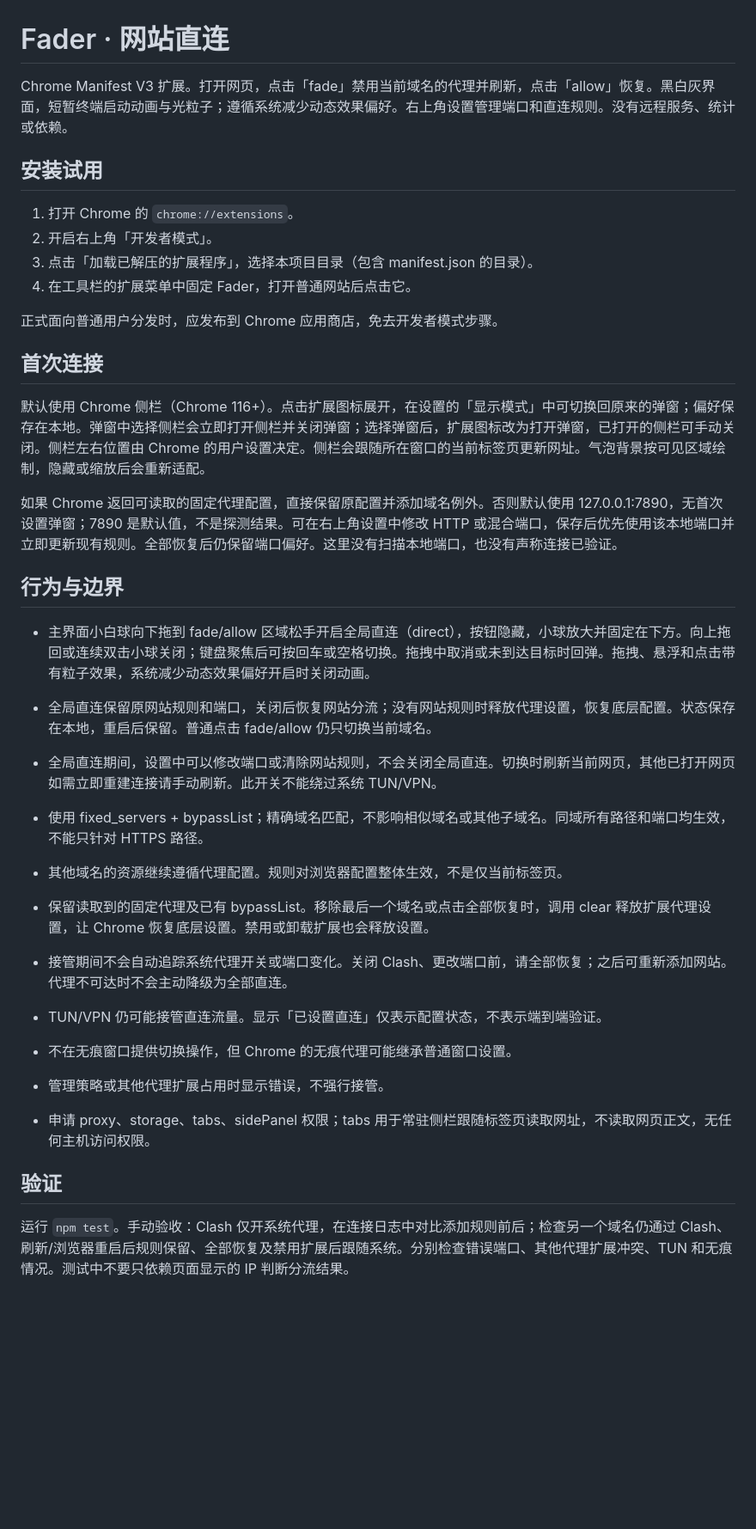
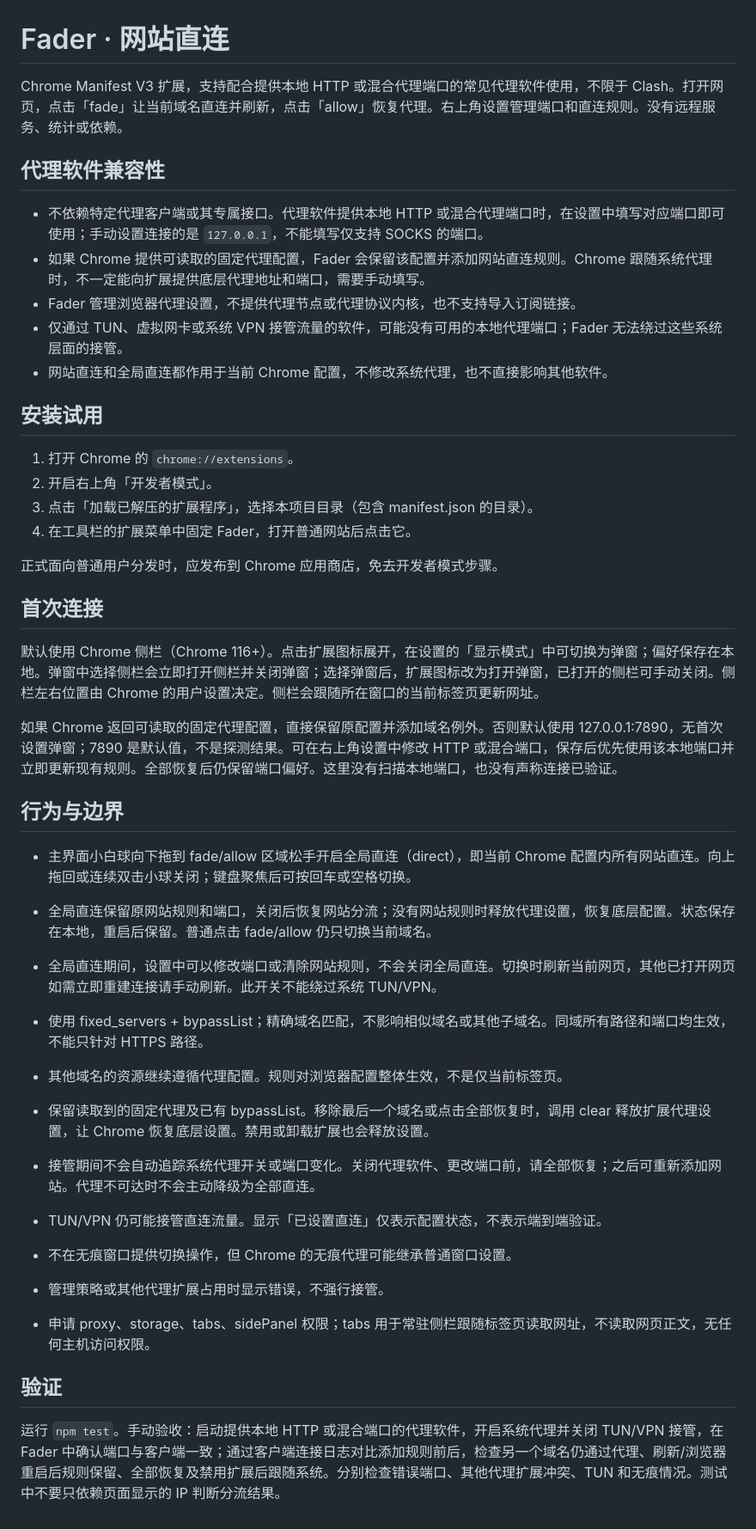
Before and after one commit to Peter-Plus/fader, a Markdown page: README.md, the part around the change. Shown at 86% size. Rendered like a GitHub page; blank space fills up the shorter version.

Commit message:
docs: clarify proxy compatibility and simplify README

```diff
--- a/README.md
+++ b/README.md
@@ -1,6 +1,14 @@
 # Fader · 网站直连
 
-Chrome Manifest V3 扩展。打开网页，点击「fade」禁用当前域名的代理并刷新，点击「allow」恢复。黑白灰界面，短暂终端启动动画与光粒子；遵循系统减少动态效果偏好。右上角设置管理端口和直连规则。没有远程服务、统计或依赖。
+Chrome Manifest V3 扩展，支持配合提供本地 HTTP 或混合代理端口的常见代理软件使用，不限于 Clash。打开网页，点击「fade」让当前域名直连并刷新，点击「allow」恢复代理。右上角设置管理端口和直连规则。没有远程服务、统计或依赖。
+
+## 代理软件兼容性
+
+- 不依赖特定代理客户端或其专属接口。代理软件提供本地 HTTP 或混合代理端口时，在设置中填写对应端口即可使用；手动设置连接的是 `127.0.0.1`，不能填写仅支持 SOCKS 的端口。
+- 如果 Chrome 提供可读取的固定代理配置，Fader 会保留该配置并添加网站直连规则。Chrome 跟随系统代理时，不一定能向扩展提供底层代理地址和端口，需要手动填写。
+- Fader 管理浏览器代理设置，不提供代理节点或代理协议内核，也不支持导入订阅链接。
+- 仅通过 TUN、虚拟网卡或系统 VPN 接管流量的软件，可能没有可用的本地代理端口；Fader 无法绕过这些系统层面的接管。
+- 网站直连和全局直连都作用于当前 Chrome 配置，不修改系统代理，也不直接影响其他软件。
 
 ## 安装试用
 
@@ -13,20 +21,20 @@ Chrome Manifest V3 扩展。打开网页，点击「fade」禁用当前域名的
 
 ## 首次连接
 
-默认使用 Chrome 侧栏（Chrome 116+）。点击扩展图标展开，在设置的「显示模式」中可切换回原来的弹窗；偏好保存在本地。弹窗中选择侧栏会立即打开侧栏并关闭弹窗；选择弹窗后，扩展图标改为打开弹窗，已打开的侧栏可手动关闭。侧栏左右位置由 Chrome 的用户设置决定。侧栏会跟随所在窗口的当前标签页更新网址。气泡背景按可见区域绘制，隐藏或缩放后会重新适配。
+默认使用 Chrome 侧栏（Chrome 116+）。点击扩展图标展开，在设置的「显示模式」中可切换为弹窗；偏好保存在本地。弹窗中选择侧栏会立即打开侧栏并关闭弹窗；选择弹窗后，扩展图标改为打开弹窗，已打开的侧栏可手动关闭。侧栏左右位置由 Chrome 的用户设置决定。侧栏会跟随所在窗口的当前标签页更新网址。
 
 如果 Chrome 返回可读取的固定代理配置，直接保留原配置并添加域名例外。否则默认使用 127.0.0.1:7890，无首次设置弹窗；7890 是默认值，不是探测结果。可在右上角设置中修改 HTTP 或混合端口，保存后优先使用该本地端口并立即更新现有规则。全部恢复后仍保留端口偏好。这里没有扫描本地端口，也没有声称连接已验证。
 
 ## 行为与边界
 
-- 主界面小白球向下拖到 fade/allow 区域松手开启全局直连（direct），按钮隐藏，小球放大并固定在下方。向上拖回或连续双击小球关闭；键盘聚焦后可按回车或空格切换。拖拽中取消或未到达目标时回弹。拖拽、悬浮和点击带有粒子效果，系统减少动态效果偏好开启时关闭动画。
+- 主界面小白球向下拖到 fade/allow 区域松手开启全局直连（direct），即当前 Chrome 配置内所有网站直连。向上拖回或连续双击小球关闭；键盘聚焦后可按回车或空格切换。
 - 全局直连保留原网站规则和端口，关闭后恢复网站分流；没有网站规则时释放代理设置，恢复底层配置。状态保存在本地，重启后保留。普通点击 fade/allow 仍只切换当前域名。
 - 全局直连期间，设置中可以修改端口或清除网站规则，不会关闭全局直连。切换时刷新当前网页，其他已打开网页如需立即重建连接请手动刷新。此开关不能绕过系统 TUN/VPN。
 
 - 使用 fixed_servers + bypassList；精确域名匹配，不影响相似域名或其他子域名。同域所有路径和端口均生效，不能只针对 HTTPS 路径。
 - 其他域名的资源继续遵循代理配置。规则对浏览器配置整体生效，不是仅当前标签页。
 - 保留读取到的固定代理及已有 bypassList。移除最后一个域名或点击全部恢复时，调用 clear 释放扩展代理设置，让 Chrome 恢复底层设置。禁用或卸载扩展也会释放设置。
-- 接管期间不会自动追踪系统代理开关或端口变化。关闭 Clash、更改端口前，请全部恢复；之后可重新添加网站。代理不可达时不会主动降级为全部直连。
+- 接管期间不会自动追踪系统代理开关或端口变化。关闭代理软件、更改端口前，请全部恢复；之后可重新添加网站。代理不可达时不会主动降级为全部直连。
 - TUN/VPN 仍可能接管直连流量。显示「已设置直连」仅表示配置状态，不表示端到端验证。
 - 不在无痕窗口提供切换操作，但 Chrome 的无痕代理可能继承普通窗口设置。
 - 管理策略或其他代理扩展占用时显示错误，不强行接管。
@@ -34,4 +42,4 @@ Chrome Manifest V3 扩展。打开网页，点击「fade」禁用当前域名的
 
 ## 验证
 
-运行 `npm test`。手动验收：Clash 仅开系统代理，在连接日志中对比添加规则前后；检查另一个域名仍通过 Clash、刷新/浏览器重启后规则保留、全部恢复及禁用扩展后跟随系统。分别检查错误端口、其他代理扩展冲突、TUN 和无痕情况。测试中不要只依赖页面显示的 IP 判断分流结果。
+运行 `npm test`。手动验收：启动提供本地 HTTP 或混合端口的代理软件，开启系统代理并关闭 TUN/VPN 接管，在 Fader 中确认端口与客户端一致；通过客户端连接日志对比添加规则前后，检查另一个域名仍通过代理、刷新/浏览器重启后规则保留、全部恢复及禁用扩展后跟随系统。分别检查错误端口、其他代理扩展冲突、TUN 和无痕情况。测试中不要只依赖页面显示的 IP 判断分流结果。
```
